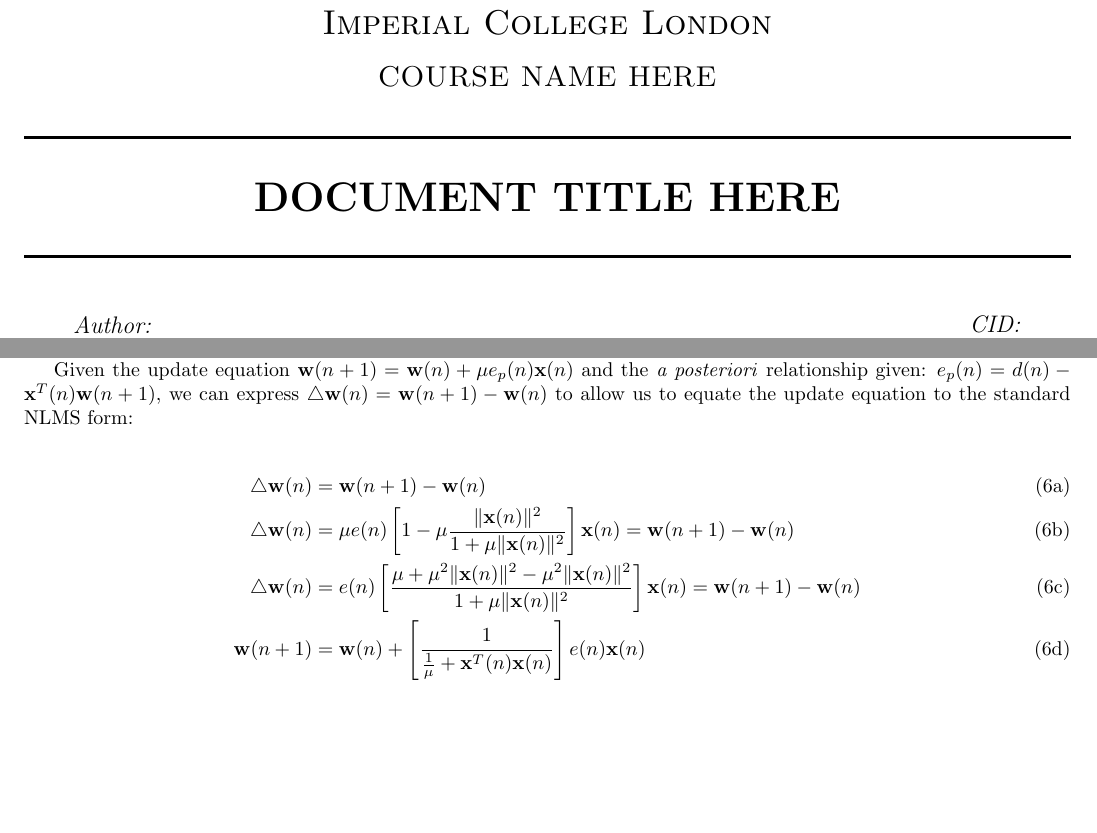
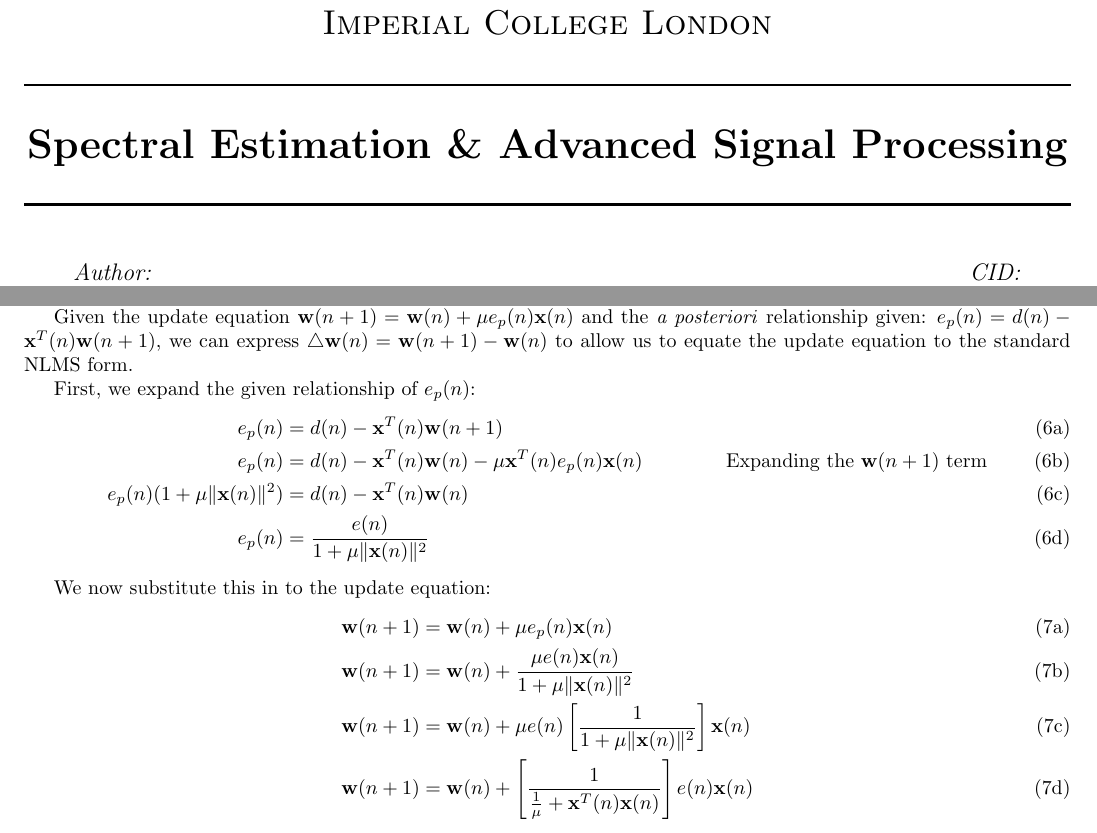
Before and after one commit to txsl/ee4-seasp, a LaTeX document (report/main.tex, which reads report/part_3_2.tex, report/titlepage.tex): two parts of pages 1 and 6 of 9 before the commit and two parts of pages 1 and 6 of 8 after it, joined at a grey line, cut so that both start at the same text, the shorter picture padded with empty space. Compiled offline with pdfLaTeX; TikZ figures are drawn from their code, not taken from saved files.

Commit message:
3.2.b proof filled up a bit more. Split up Part 4

```diff
--- a/report/part_3_2.tex
+++ b/report/part_3_2.tex
@@ -36,15 +36,34 @@ The LMS algorithm remains the same in structure, but $\mu$ now becomes $\mu(n)$,
 
 The NLMS algorithm is a modification to the LMS algorithm which normalises the power of the input, which for a particularly noisy (in the power spectrum) input signal means the filter can still get to a stable output, which may not happen with the standard LMS filter, or at least not without manually adjusting the step size.
 
-Given the update equation $ \mathbf{w}(n+1) = \mathbf{w}(n) + \mu e_p(n) \mathbf{x}(n) $ and the \textit{a posteriori} relationship given: $  e_p(n) = d(n) - \mathbf{x}^T(n) \mathbf{w}(n+1) $, we can express $ \bigtriangleup \mathbf{w}(n) = \mathbf{w}(n+1) - \mathbf{w}(n) $ to allow us to equate the update equation to the standard NLMS form:
+Given the update equation $ \mathbf{w}(n+1) = \mathbf{w}(n) + \mu e_p(n) \mathbf{x}(n) $ and the \textit{a posteriori} relationship given: $  e_p(n) = d(n) - \mathbf{x}^T(n) \mathbf{w}(n+1) $, we can express $ \bigtriangleup \mathbf{w}(n) = \mathbf{w}(n+1) - \mathbf{w}(n) $ to allow us to equate the update equation to the standard NLMS form.
 
+First, we expand the given relationship of $  e_p(n)$:
 \begin{subequations}
 	\begin{align}
-	\bigtriangleup \mathbf{w}(n) &= \mathbf{w}(n+1) - \mathbf{w}(n) \\
-	\bigtriangleup \mathbf{w}(n) &= \mu e(n) \left[  1 - \mu \frac{\lVert \mathbf{x}(n)\rVert^2}{1 + \mu \lVert \mathbf{x}(n)\rVert^2} \right] \mathbf{x}(n) = \mathbf{w}(n+1) - \mathbf{w}(n) \\
-	\bigtriangleup \mathbf{w}(n) &= e(n) \left[ \frac{\mu + \mu^2  \lVert \mathbf{x}(n)\rVert^2 - \mu^2 \lVert \mathbf{x}(n)\rVert^2}{1 + \mu \lVert \mathbf{x}(n)\rVert^2} \right] \mathbf{x}(n) = \mathbf{w}(n+1) - \mathbf{w}(n) \\
-	\mathbf{w}(n+1) &= \mathbf{w}(n) + \left[ \frac{1}{\frac{1}{\mu} + \mathbf{x}^T(n)\mathbf{x}(n) } \right] e(n) \mathbf{x}(n)  \label{subeq:3_2_b}
+		e_p(n) &= d(n) - \mathbf{x}^T(n) \mathbf{w}(n+1) \\
+		e_p(n) &= d(n) - \mathbf{x}^T(n)  \mathbf{w}(n) - \mu \mathbf{x}^T(n) e_p(n) \mathbf{x}(n) && \text{Expanding the $\mathbf{w}(n+1)$ term} \\
+		e_p(n) (1 + \mu \lVert \mathbf{x}(n) \rVert^2 ) &= d(n) - \mathbf{x}^T(n)\mathbf{w}(n) \\
+		e_p(n) & = \frac{e(n)}{1 + \mu \lVert \mathbf{x}(n) \rVert^2 }
 	\end{align}
+\end{subequations}
+
+We now substitute this in to the update equation:
+\begin{subequations}
+	\begin{align}
+	\mathbf{w}(n+1) &= \mathbf{w}(n) + \mu e_p(n) \mathbf{x}(n) \\
+	\mathbf{w}(n+1) &= \mathbf{w}(n) + \frac{\mu e(n) \mathbf{x}(n)}{1 + \mu \lVert \mathbf{x}(n) \rVert^2 } \\
+	\mathbf{w}(n+1) &= \mathbf{w}(n) + \mu e(n) \left[ \frac{ 1 }{1 + \mu \lVert \mathbf{x}(n) \rVert^2} \right] \mathbf{x}(n) \\
+	%
+	%\bigtriangleup \mathbf{w}(n) &= \mu e(n) \left[ \frac{ 1 + \mu \lVert \mathbf{x}(n) \rVert^2 - \mu \lVert \mathbf{x}(n) \rVert^2 }{1 + \mu \lVert \mathbf{x}(n) \rVert^2} \right] \mathbf{x}(n) \\
+	%
+	%\bigtriangleup \mathbf{w}(n) &= \mu e(n) \left[ 1 - \mu \frac{ \lVert \mathbf{x}(n) \rVert^2 }{1 + \mu \lVert \mathbf{x}(n) \rVert^2} \right] \mathbf{x}(n) \\
+	%
+	%\mathbf{w}(n+1) &= \mathbf{w}(n) + e(n) \left[ \frac{\mu ( 1 + \mu  \lVert \mathbf{x}(n)\rVert^2 - \mu \lVert \mathbf{x}(n)\rVert^2 )}{1 + \mu \lVert \mathbf{x}(n)\rVert^2} \right] \mathbf{x}(n) \\
+	%
+	%\mathbf{w}(n+1) &= \mathbf{w}(n) + e(n) \left[ \frac{\mu + \mu^2  \lVert \mathbf{x}(n)\rVert^2 - \mu^2 \lVert \mathbf{x}(n)\rVert^2}{1 + \mu \lVert \mathbf{x}(n)\rVert^2} \right] \mathbf{x}(n) \\
+	%
+	\mathbf{w}(n+1) &= \mathbf{w}(n) + \left[ \frac{1}{\frac{1}{\mu} + \mathbf{x}^T(n)\mathbf{x}(n) } \right] e(n) \mathbf{x}(n)  \label{subeq:3_2_b}	\end{align}
 \end{subequations}
 
 We can see that the last line, equation \ref{subeq:3_2_b} now has the same form (and thus is equivalent to, other than the factors which are discussed below) as the NLMS update equation:
--- a/report/titlepage.tex
+++ b/report/titlepage.tex
@@ -6,10 +6,9 @@
 %\includegraphics[width=0.4\textwidth]{./images/ImperialCrest.jpg}~\\[1cm]
 ~\\[2cm]
 \textsc{\LARGE Imperial College London}\\[0.5cm]
-\textsc{\Large COURSE NAME HERE}\\[0.5cm]
 
 \HRule \\[0.4cm]
-{ \huge \bfseries DOCUMENT TITLE HERE \\[0.4cm] }
+{ \huge \bfseries Spectral Estimation \& Advanced Signal Processing \\[0.4cm] }
 
 \HRule \\[1cm]
 
```
Also changed, not shown: report/main.tex (+3 -1 lines), report/part_4_1_2.tex (added, +7 -0 lines), report/part_4_1_3.tex (added, +7 -0 lines), report/part_4_1_1.tex (renamed from report/part_4.tex), report/titlepage.tex (2 more changed lines).
